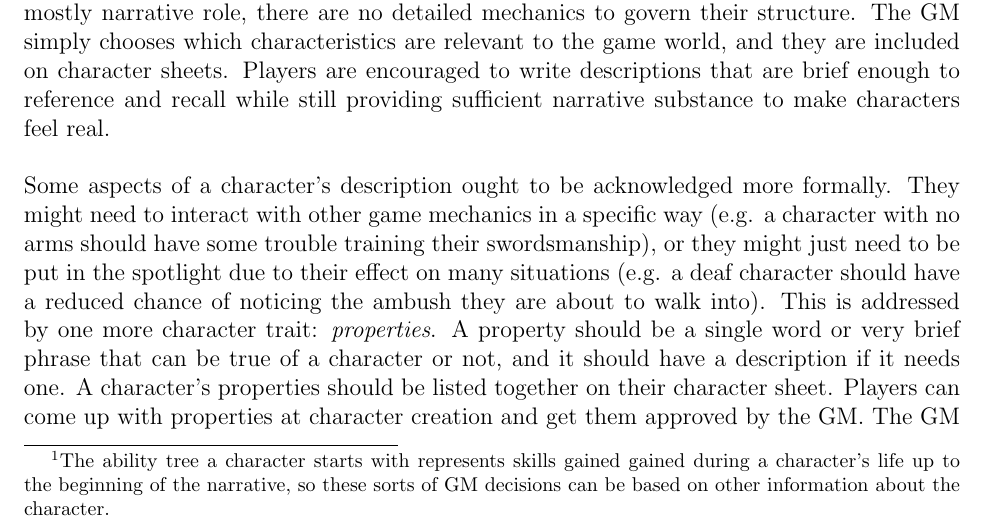
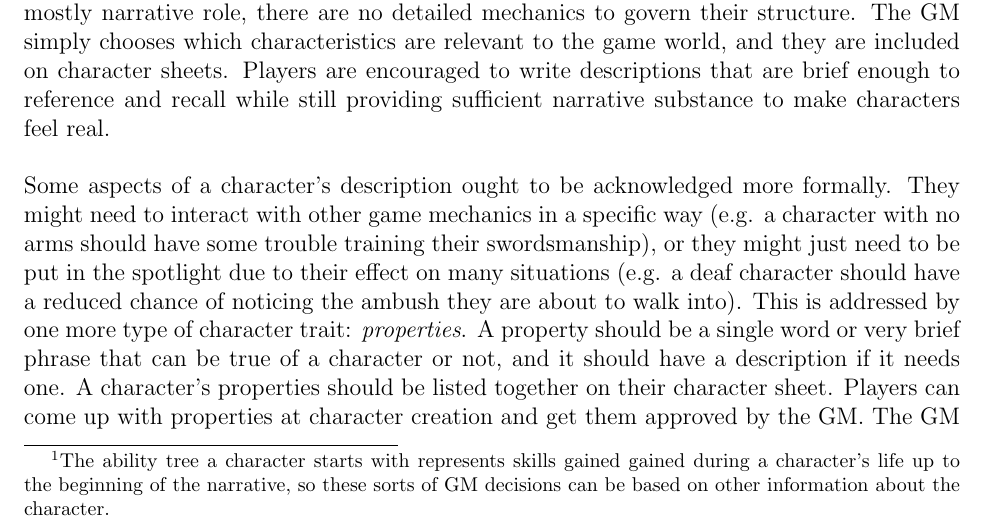
Before and after one commit to ebrahimebrahim/peupfudge, a LaTeX document (peupfudge.tex): part of page 6 of 11, cut so that both start at the same text. Compiled offline with pdfLaTeX.

Commit message:
Minor changes in character development writing

```diff
--- a/peupfudge.tex
+++ b/peupfudge.tex
@@ -271,7 +271,7 @@ They might need to interact with other game mechanics
 in a specific way (e.g. a character with no arms should have some trouble training their swordsmanship),
 or they might just need to be put in the spotlight due to their effect on many situations
 (e.g. a deaf character should have a reduced chance of noticing the ambush they are about to walk into).
-This is addressed by one more character trait: \emph{properties}.
+This is addressed by one more type of character trait: \emph{properties}.
 A property should be a single word or very brief phrase that can be true of a character or not,
 and it should have a description if it needs one.
 A character's properties should be listed together on their character sheet.
```
